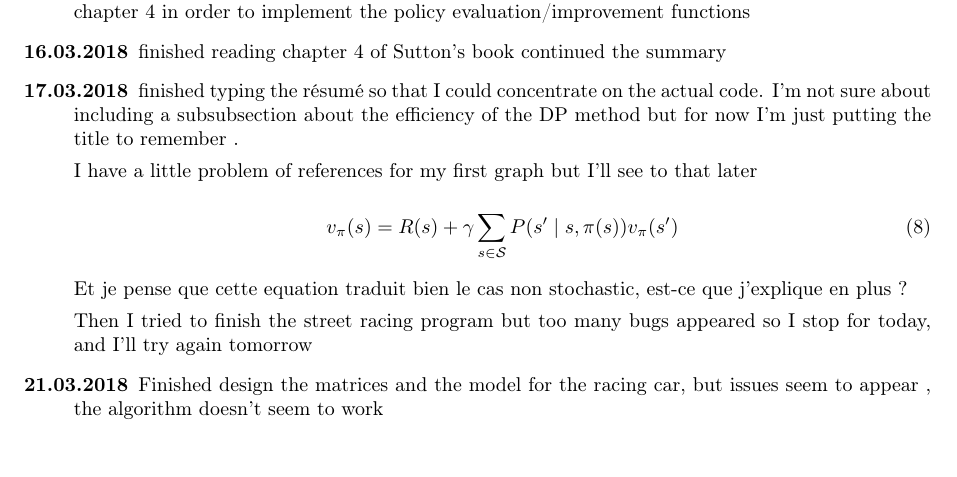
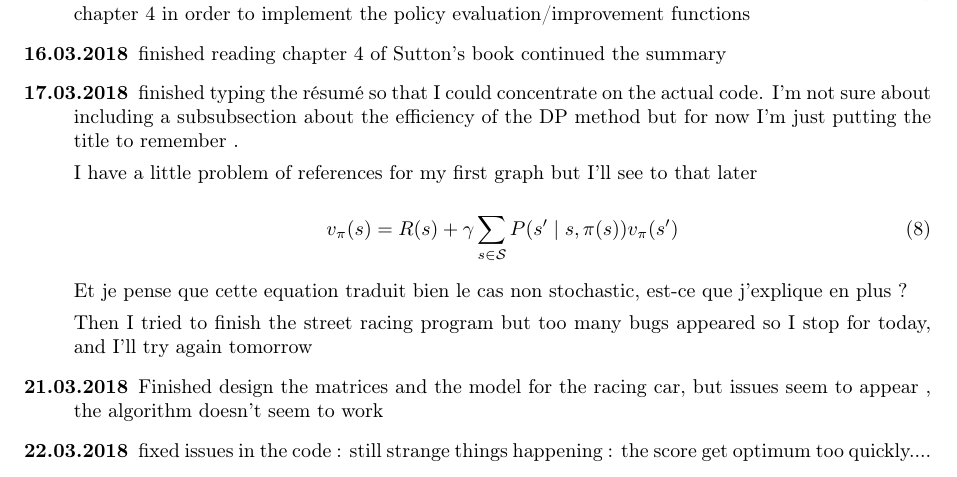
Before and after one commit to jonasracine/RL_sandbox, a LaTeX document (latex/résumé.tex): part of page 8 of 9, cut so that both start at the same text. Compiled offline with pdfLaTeX.

Commit message:
bug fixed, visualisation still to be done

```diff
--- a/latex/résumé.tex
+++ b/latex/résumé.tex
@@ -482,6 +482,8 @@ Then I tried to finish the street racing program but too many bugs appeared so I
 
 \item[21.03.2018] Finished design the matrices and the model for the racing car, but issues seem to appear , the algorithm doesn't seem to work
 
+\item[22.03.2018] fixed issues in the code : still strange things happening : the score get optimum too quickly....
+
 \end{description}
 
 
```
Also changed, not shown: latex/résumé.pdf, 1 other file.
